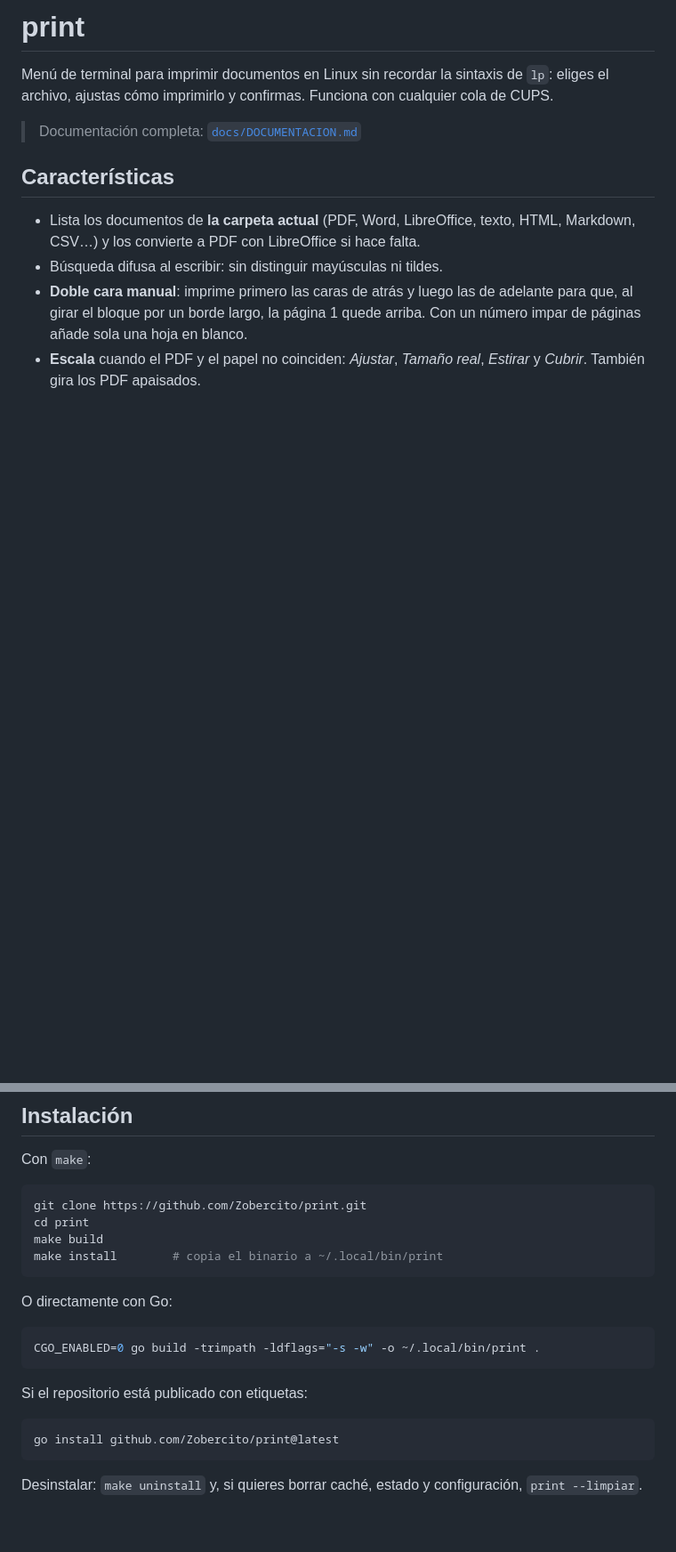
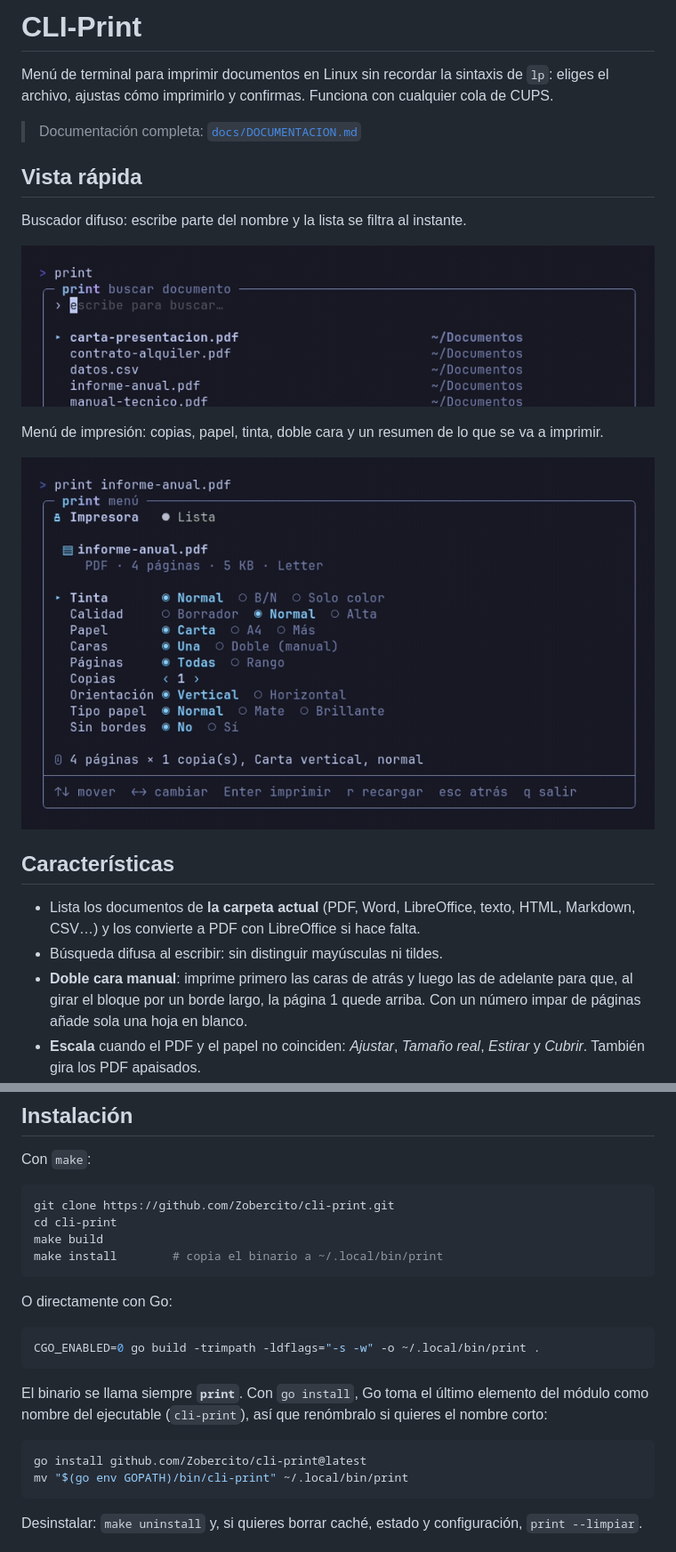
Before and after one commit to Zobercito/cli-print, a Markdown page: README.md, 2 parts joined by grey strips. Shown at 89% size. Drawn GitHub-style; pictures changed too: docs/demos/buscar.gif (added), docs/demos/menu.gif (added); blank space fills up the shorter version.

Commit message:
docs: añade demos en GIF y renombra el proyecto a CLI-Print

````diff
--- a/README.md
+++ b/README.md
@@ -1,10 +1,21 @@
-# print
+# CLI-Print
 
 Menú de terminal para imprimir documentos en Linux sin recordar la sintaxis de
 `lp`: eliges el archivo, ajustas cómo imprimirlo y confirmas. Funciona con
 cualquier cola de CUPS.
 
 > Documentación completa: [`docs/DOCUMENTACION.md`](docs/DOCUMENTACION.md)
+
+## Vista rápida
+
+Buscador difuso: escribe parte del nombre y la lista se filtra al instante.
+
+![Buscador difuso](docs/demos/buscar.gif)
+
+Menú de impresión: copias, papel, tinta, doble cara y un resumen de lo que se va
+a imprimir.
+
+![Menú de impresión](docs/demos/menu.gif)
 
 ## Características
 
@@ -52,8 +63,8 @@ sudo pacman -S gutenprint foomatic-db-gutenprint-ppds
 Con `make`:
 
 ```bash
-git clone https://github.com/Zobercito/print.git
-cd print
+git clone https://github.com/Zobercito/cli-print.git
+cd cli-print
 make build
 make install        # copia el binario a ~/.local/bin/print
 ```
@@ -64,10 +75,13 @@ O directamente con Go:
 CGO_ENABLED=0 go build -trimpath -ldflags="-s -w" -o ~/.local/bin/print .
 ```
 
-Si el repositorio está publicado con etiquetas:
+El binario se llama siempre **`print`**. Con `go install`, Go toma el último
+elemento del módulo como nombre del ejecutable (`cli-print`), así que renómbralo
+si quieres el nombre corto:
 
 ```bash
-go install github.com/Zobercito/print@latest
+go install github.com/Zobercito/cli-print@latest
+mv "$(go env GOPATH)/bin/cli-print" ~/.local/bin/print
 ```
 
 Desinstalar: `make uninstall` y, si quieres borrar caché, estado y
````
Also changed, not shown: docs/DOCUMENTACION.md (+3 -3 lines), docs/spec.md (+1 -1 lines), 2 other files.
